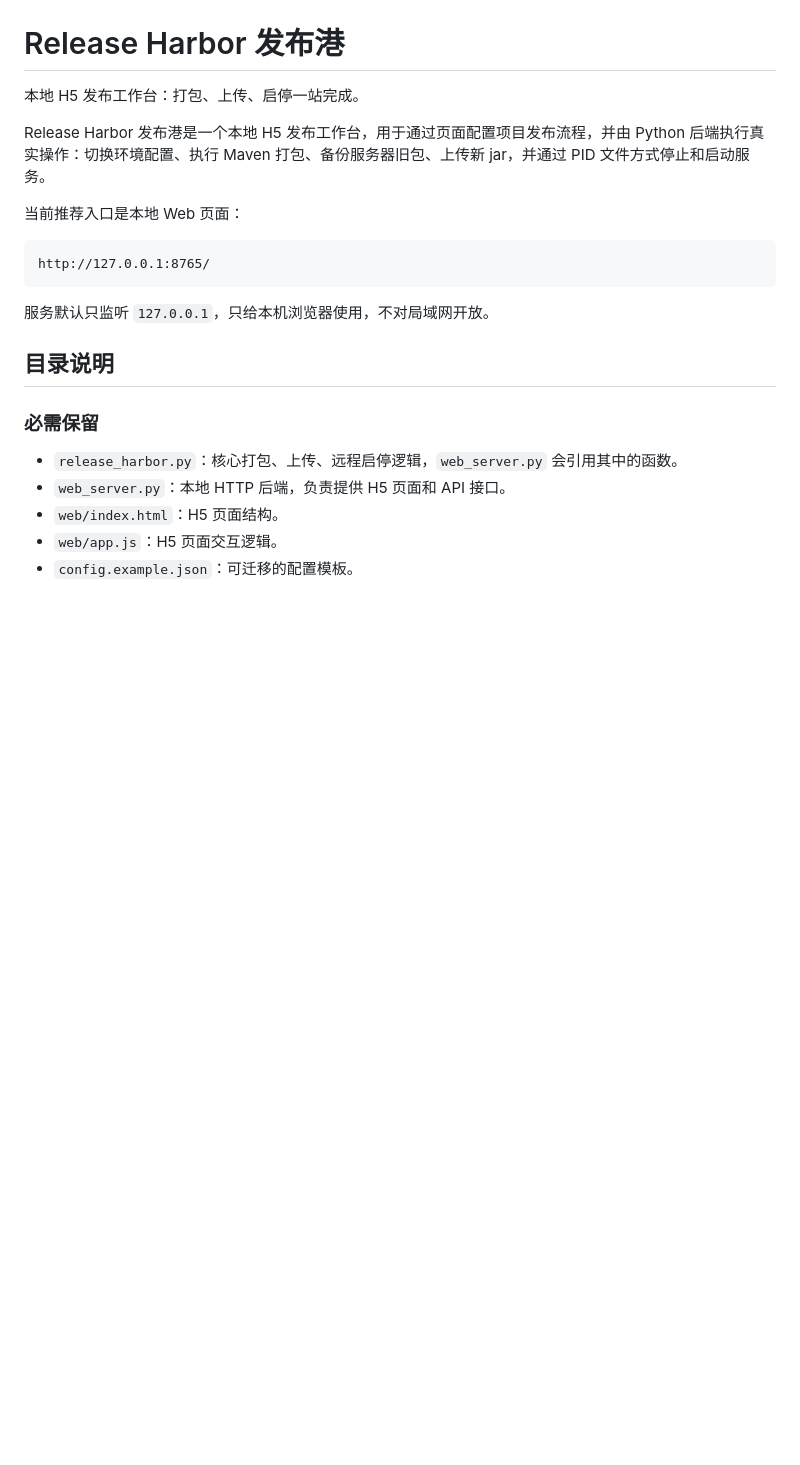
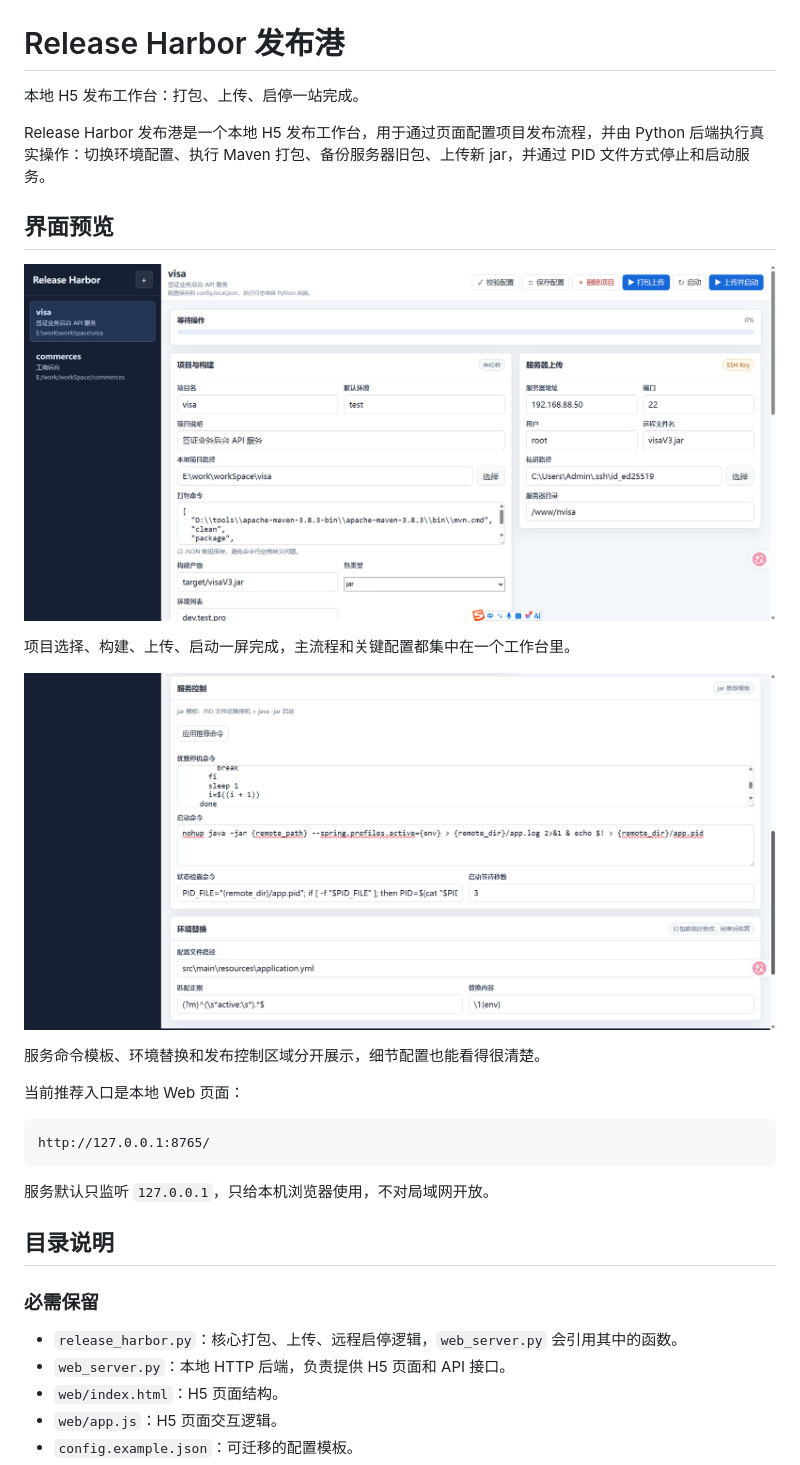
Before and after one commit to 3066244380/release_harbor, a Markdown page: README.md, the part around the change. GitHub-like rendering; pictures changed too: pic/overview.png (added), pic/service-control.png (added); blank space fills up the shorter version.

Commit message:
添加小工具页面总览,展示

```diff
--- a/README.md
+++ b/README.md
@@ -3,6 +3,16 @@
 本地 H5 发布工作台：打包、上传、启停一站完成。
 
 Release Harbor 发布港是一个本地 H5 发布工作台，用于通过页面配置项目发布流程，并由 Python 后端执行真实操作：切换环境配置、执行 Maven 打包、备份服务器旧包、上传新 jar，并通过 PID 文件方式停止和启动服务。
+
+## 界面预览
+
+![系统总览](pic/overview.png)
+
+项目选择、构建、上传、启动一屏完成，主流程和关键配置都集中在一个工作台里。
+
+![服务控制与环境替换](pic/service-control.png)
+
+服务命令模板、环境替换和发布控制区域分开展示，细节配置也能看得很清楚。
 
 当前推荐入口是本地 Web 页面：
 
```
